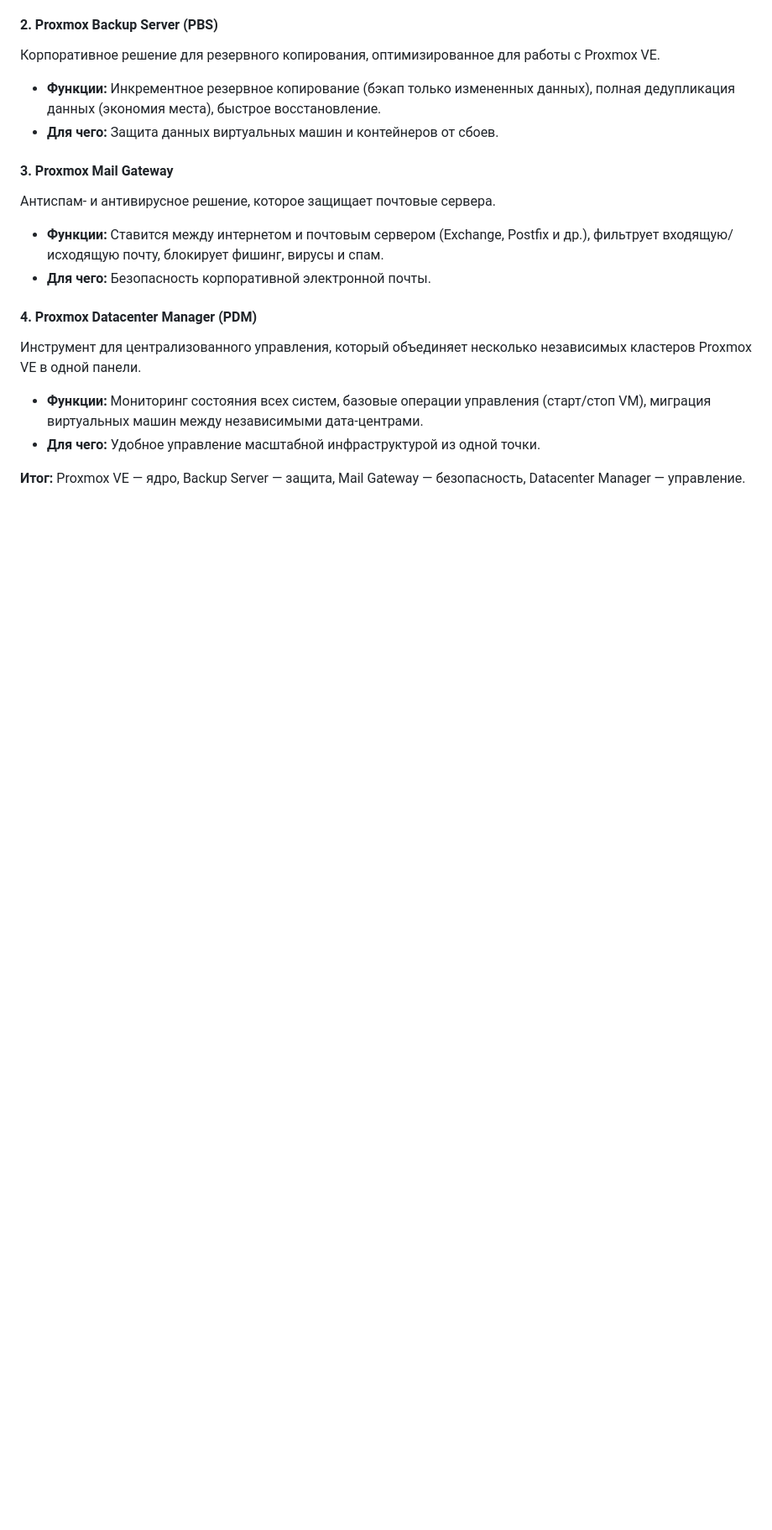
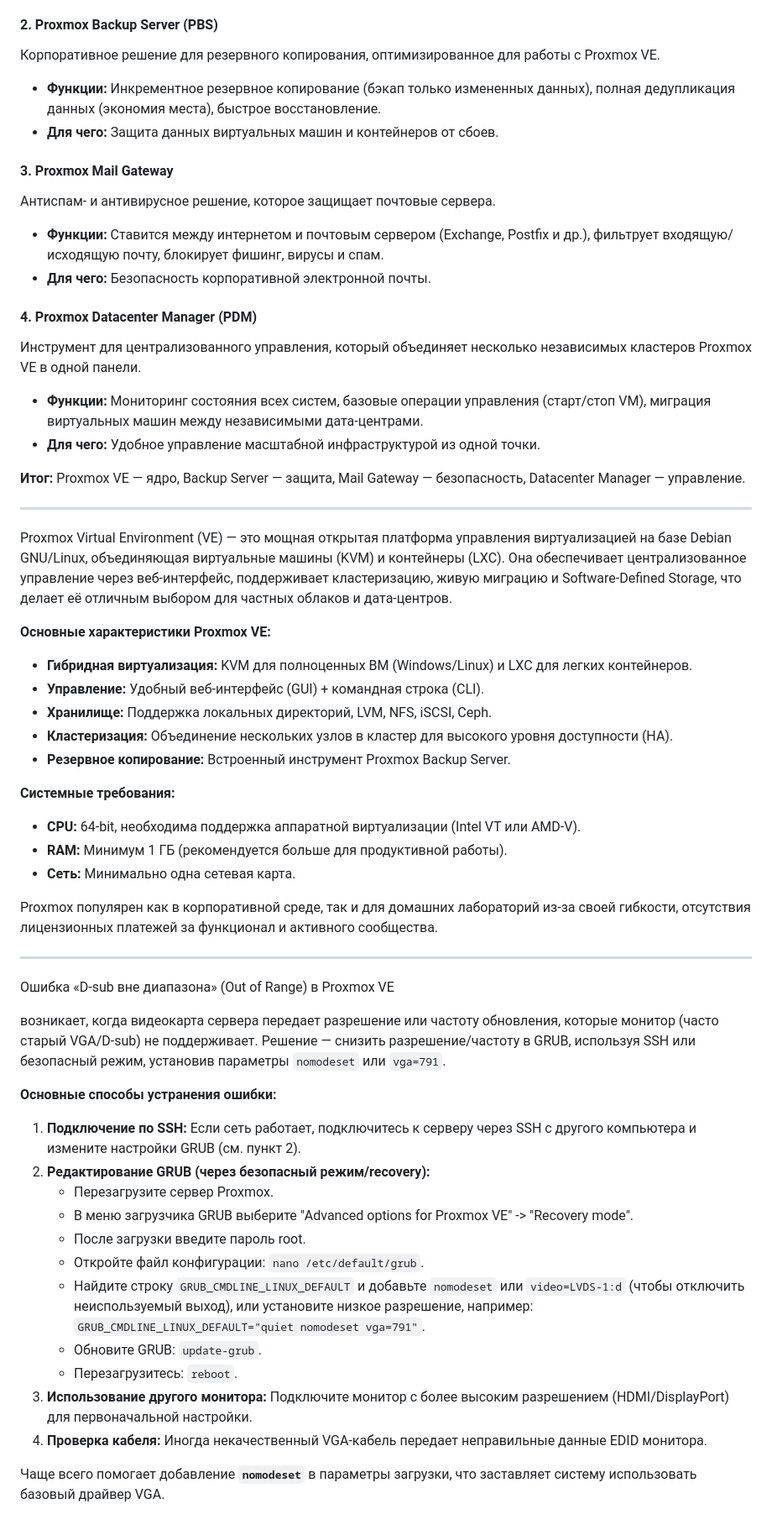
Before and after one commit to yuratokazin/yuratokazin.github.io, a Markdown page: proxmox/README.md, the part around the change. Shown at 84% size. Drawn GitHub-style; blank space fills up the shorter version.

```diff
--- a/proxmox/README.md
+++ b/proxmox/README.md
@@ -33,3 +33,45 @@ Proxmox — это экосистема решений с открытым ко
 - **Для чего:** Удобное управление масштабной инфраструктурой из одной точки.
 
 **Итог:** Proxmox VE — ядро, Backup Server — защита, Mail Gateway — безопасность, Datacenter Manager — управление.
+
+---
+
+Proxmox Virtual Environment (VE) — это мощная открытая платформа управления виртуализацией на базе Debian GNU/Linux, объединяющая виртуальные машины (KVM) и контейнеры (LXC). Она  обеспечивает централизованное управление через веб-интерфейс,  поддерживает кластеризацию, живую миграцию и Software-Defined Storage,  что делает её отличным выбором для частных облаков и дата-центров.
+
+**Основные характеристики Proxmox VE:**
+
+- **Гибридная виртуализация:** KVM для полноценных ВМ (Windows/Linux) и LXC для легких контейнеров.
+- **Управление:** Удобный веб-интерфейс (GUI) + командная строка (CLI).
+- **Хранилище:** Поддержка локальных директорий, LVM, NFS, iSCSI, Ceph.
+- **Кластеризация:** Объединение нескольких узлов в кластер для высокого уровня доступности (HA).
+- **Резервное копирование:** Встроенный инструмент Proxmox Backup Server.
+
+**Системные требования:**
+
+- **CPU:** 64-bit, необходима поддержка аппаратной виртуализации (Intel VT или AMD-V).
+- **RAM:** Минимум 1 ГБ (рекомендуется больше для продуктивной работы).
+- **Сеть:** Минимально одна сетевая карта.
+
+Proxmox популярен как в корпоративной среде, так и для домашних лабораторий  из-за своей гибкости, отсутствия лицензионных платежей за функционал и  активного сообщества.
+
+---
+
+Ошибка «D-sub вне диапазона» (Out of Range) в Proxmox VE
+
+возникает, когда видеокарта сервера передает разрешение или частоту обновления,  которые монитор (часто старый VGA/D-sub) не поддерживает. Решение — снизить разрешение/частоту в GRUB, используя SSH или безопасный режим, установив параметры `nomodeset` или `vga=791`.
+
+**Основные способы устранения ошибки:**
+
+1. **Подключение по SSH:** Если сеть работает, подключитесь к серверу через SSH с другого компьютера и измените настройки GRUB (см. пункт 2).
+2. **Редактирование GRUB (через безопасный режим/recovery):**
+   - Перезагрузите сервер Proxmox.
+   - В меню загрузчика GRUB выберите "Advanced options for Proxmox VE" -> "Recovery mode".
+   - После загрузки введите пароль root.
+   - Откройте файл конфигурации: `nano /etc/default/grub`.
+   - Найдите строку `GRUB_CMDLINE_LINUX_DEFAULT` и добавьте `nomodeset` или `video=LVDS-1:d` (чтобы отключить неиспользуемый выход), или установите низкое разрешение, например: `GRUB_CMDLINE_LINUX_DEFAULT="quiet nomodeset vga=791"`.
+   - Обновите GRUB: `update-grub`.
+   - Перезагрузитесь: `reboot`.
+3. **Использование другого монитора:** Подключите монитор с более высоким разрешением (HDMI/DisplayPort) для первоначальной настройки.
+4. **Проверка кабеля:** Иногда некачественный VGA-кабель передает неправильные данные EDID монитора.
+
+Чаще всего помогает добавление **`nomodeset`** в параметры загрузки, что заставляет систему использовать базовый драйвер VGA.
```
